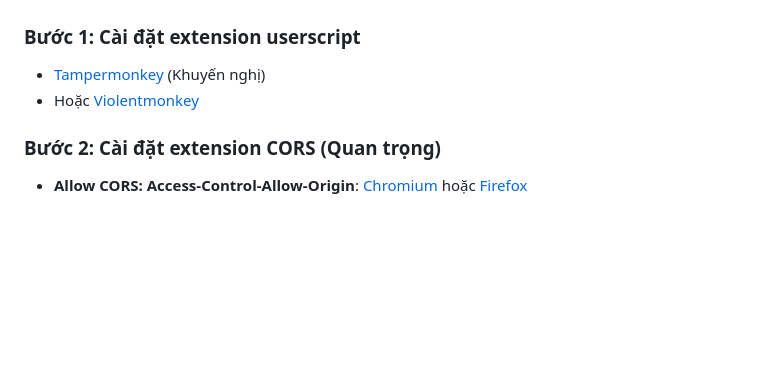
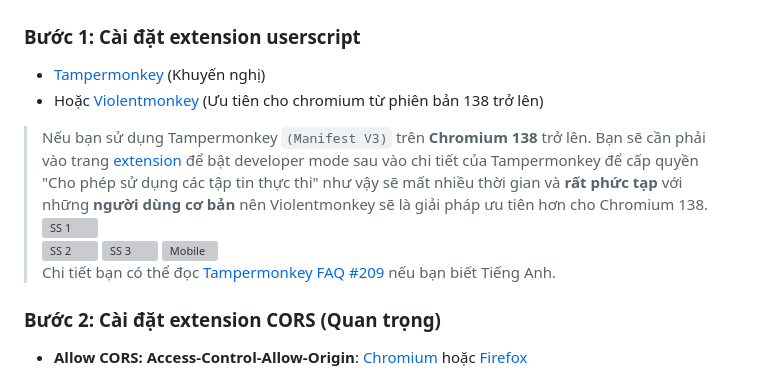
Before and after one commit to sang765/HakoMonetTheme, a Markdown page: README.md, the part around the change. Drawn GitHub-style; blank space fills up the shorter version; grey boxes are pictures that could not be loaded.

```diff
--- a/README.md
+++ b/README.md
@@ -30,7 +30,14 @@ Material You theme dành cho Hako/DocLN.
 
 ### Bước 1: Cài đặt extension userscript
 - [Tampermonkey](https://www.tampermonkey.net/) (Khuyến nghị)
-- Hoặc [Violentmonkey](https://violentmonkey.github.io/get-it/)
+- Hoặc [Violentmonkey](https://violentmonkey.github.io/get-it/) (Ưu tiên cho chromium từ phiên bản 138 trở lên)
+
+> Nếu bạn sử dụng Tampermonkey `(Manifest V3)` trên **Chromium 138** trở lên. Bạn sẽ cần phải vào trang [extension](chrome://extensions) để bật developer mode sau vào chi tiết của Tampermonkey để cấp quyền "Cho phép sử dụng các tập tin thực thi" như vậy sẽ mất nhiều thời gian và **rất phức tạp** với những **người dùng cơ bản** nên Violentmonkey sẽ là giải pháp ưu tiên hơn cho Chromium 138.
+> ![SS 1](https://www.tampermonkey.net/images/chrome_extensions.jpg)
+> ![SS 2](https://www.tampermonkey.net/images/developer_mode.jpg)
+> ![SS 3](https://www.tampermonkey.net/images/userscripts_toggle.png)
+> ![Mobile](https://www.tampermonkey.net/images/edge_dev_mode.jpg)
+> Chi tiết bạn có thể đọc [Tampermonkey FAQ #209](https://www.tampermonkey.net/faq.php?locale=en#Q209) nếu bạn biết Tiếng Anh.
 
 ### Bước 2: Cài đặt extension CORS (Quan trọng)
 - **Allow CORS: Access-Control-Allow-Origin**: [Chromium](https://chromewebstore.google.com/detail/allow-cors-access-control/lhobafahddgcelffkeicbaginigeejlf) hoặc [Firefox](https://addons.mozilla.org/firefox/addon/access-control-allow-origin/)
```
